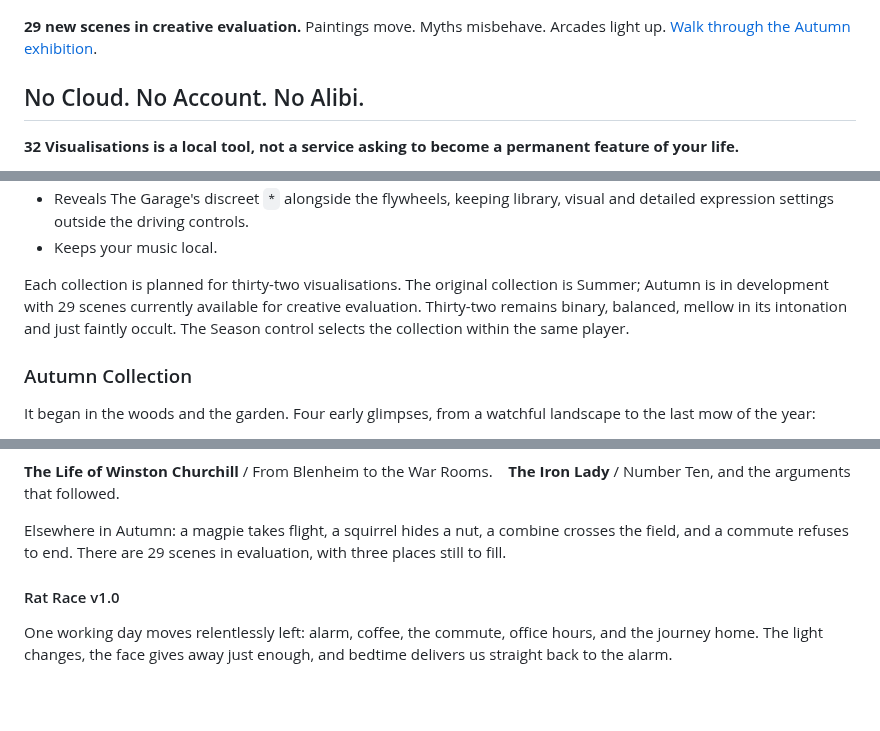
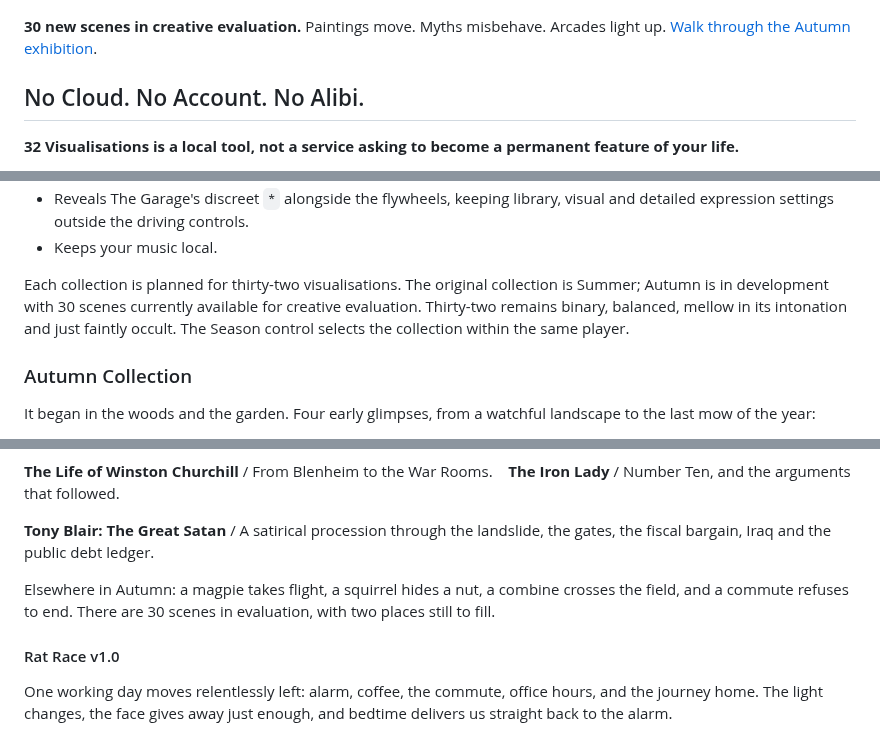
Before and after one commit to AndyJMyers/32-Visualisations, a Markdown page: README.md, 3 parts joined by grey strips. GitHub-like rendering; blank space fills up the shorter version.

Commit message:
Add Tony Blair political satire to Autumn collection

```diff
--- a/README.md
+++ b/README.md
@@ -18,7 +18,7 @@ No streaming account. No subscription. No bundled catalogue pretending to know y
 
 ![Autumn moving exhibition: Starry Night, The Scream, Old School Games and Beowulf](docs/images/autumn-gallery/autumn-exhibition.png)
 
-**29 new scenes in creative evaluation.** Paintings move. Myths misbehave. Arcades light up. [Walk through the Autumn exhibition](#autumn-collection).
+**30 new scenes in creative evaluation.** Paintings move. Myths misbehave. Arcades light up. [Walk through the Autumn exhibition](#autumn-collection).
 
 ## No Cloud. No Account. No Alibi.
 
@@ -56,7 +56,7 @@ That means few controls, large targets, no account ceremony, no fiddly in-car se
 - Reveals The Garage's discreet `*` alongside the flywheels, keeping library, visual and detailed expression settings outside the driving controls.
 - Keeps your music local.
 
-Each collection is planned for thirty-two visualisations. The original collection is Summer; Autumn is in development with 29 scenes currently available for creative evaluation. Thirty-two remains binary, balanced, mellow in its intonation and just faintly occult. The Season control selects the collection within the same player.
+Each collection is planned for thirty-two visualisations. The original collection is Summer; Autumn is in development with 30 scenes currently available for creative evaluation. Thirty-two remains binary, balanced, mellow in its intonation and just faintly occult. The Season control selects the collection within the same player.
 
 ### Autumn Collection
 
@@ -115,7 +115,9 @@ Each scene has its own alchemies: different palettes, moods, viewpoints and degr
 
 **The Life of Winston Churchill** / From Blenheim to the War Rooms. &nbsp;&nbsp; **The Iron Lady** / Number Ten, and the arguments that followed.
 
-Elsewhere in Autumn: a magpie takes flight, a squirrel hides a nut, a combine crosses the field, and a commute refuses to end. There are 29 scenes in evaluation, with three places still to fill.
+**Tony Blair: The Great Satan** / A satirical procession through the landslide, the gates, the fiscal bargain, Iraq and the public debt ledger.
+
+Elsewhere in Autumn: a magpie takes flight, a squirrel hides a nut, a combine crosses the field, and a commute refuses to end. There are 30 scenes in evaluation, with two places still to fill.
 
 #### Rat Race v1.0
 
```
Also changed, not shown: docs/images/autumn-gallery/autumn-exhibition.png, 12 other files.
